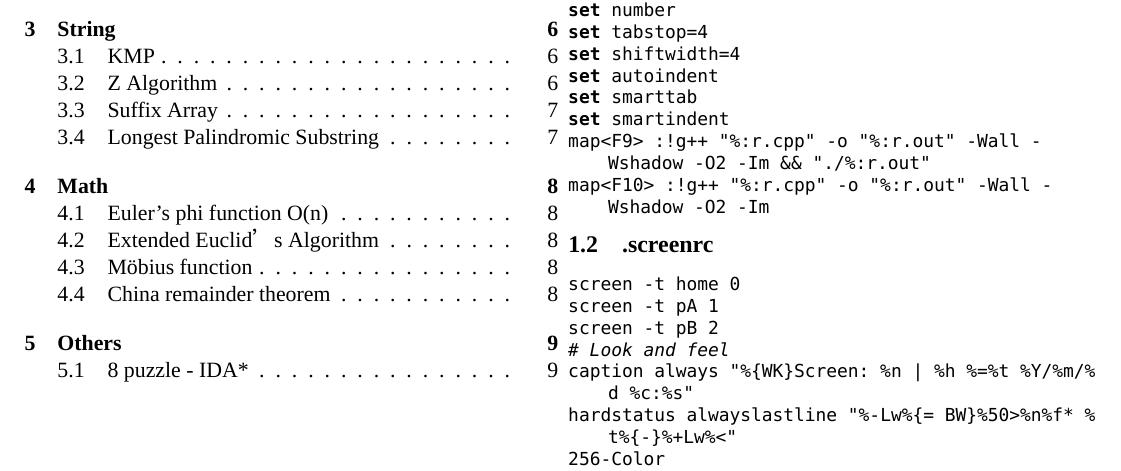
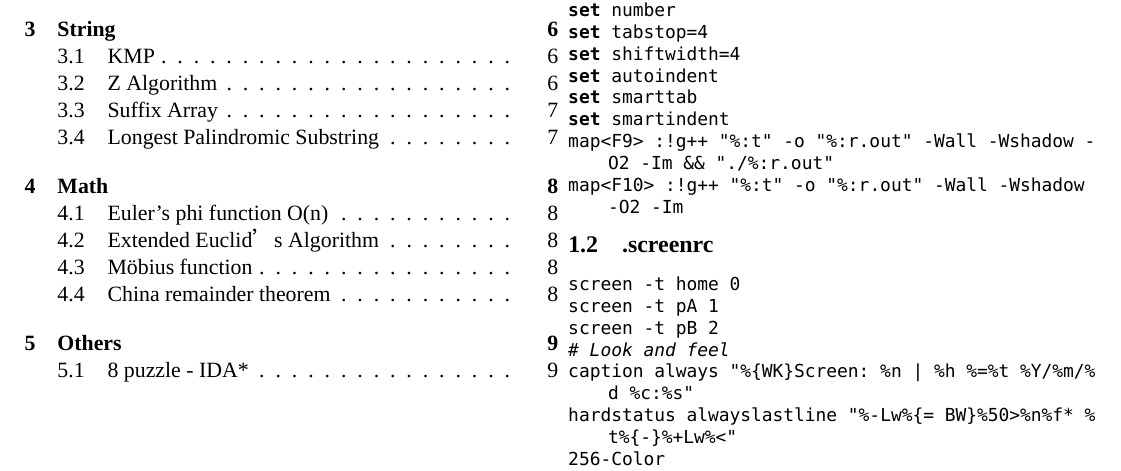
Before and after one commit to kevinptt0323/CodeBook, a LaTeX document (codebook.tex): part of page 1 of 9, cut so that both start at the same text. Compiled offline with XeLaTeX; a missing font is replaced by an installed copy or a similar font.

Commit message:
update .vimrc

```diff
--- a/codebook.tex
+++ b/codebook.tex
@@ -96,8 +96,8 @@ set shiftwidth=4
 set autoindent
 set smarttab
 set smartindent
-map<F9> :!g++ "%:r.cpp" -o "%:r.out" -Wall -Wshadow -O2 -Im && "./%:r.out"
-map<F10> :!g++ "%:r.cpp" -o "%:r.out" -Wall -Wshadow -O2 -Im
+map<F9> :!g++ "%:t" -o "%:r.out" -Wall -Wshadow -O2 -Im && "./%:r.out"
+map<F10> :!g++ "%:t" -o "%:r.out" -Wall -Wshadow -O2 -Im
 \end{lstlisting}
 
 \subsection{.screenrc}
```
Also changed, not shown: codebook.pdf (added).
